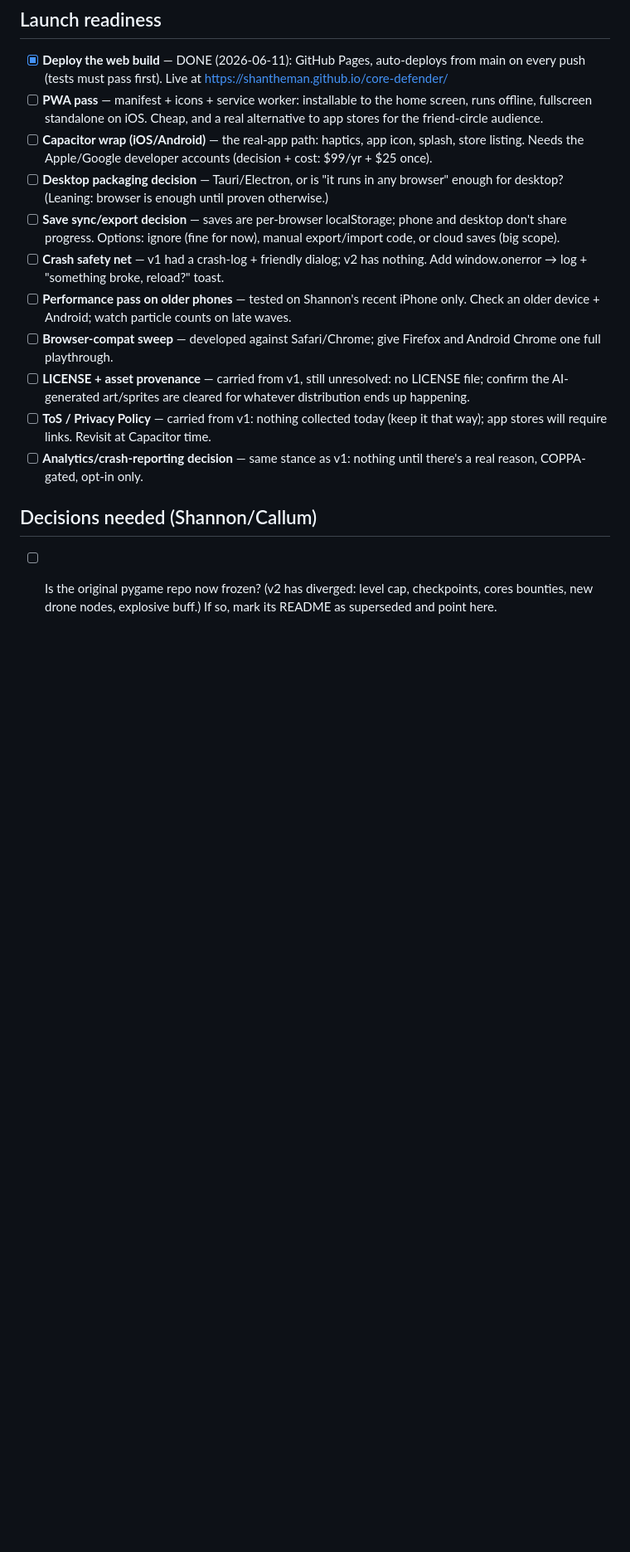
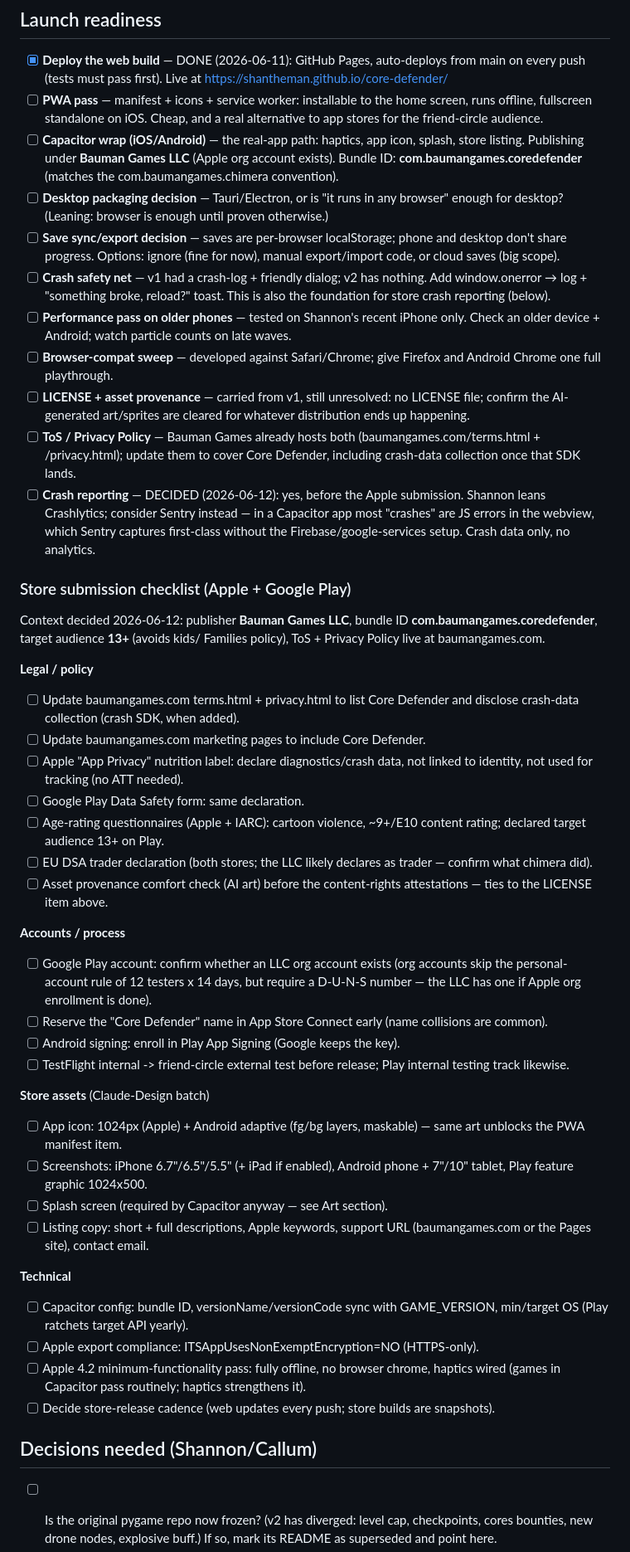
Before and after one commit to shantheman/robot-tower-2, a Markdown page: docs/TODO.md, the part around the change. Shown at 83% size. Drawn GitHub-style; blank space fills up the shorter version.

Commit message:
TODO: store-submission checklist (Bauman Games LLC, 13+, com.baumangames.coredefender)
Co-Authored-By: Claude Fable 5 <noreply@anthropic.com>

```diff
--- a/docs/TODO.md
+++ b/docs/TODO.md
@@ -137,8 +137,9 @@ on load). The items below are the gaps, most impactful first.
       home screen, runs offline, fullscreen standalone on iOS. Cheap, and a
       real alternative to app stores for the friend-circle audience.
 - [ ] **Capacitor wrap (iOS/Android)** — the real-app path: haptics, app
-      icon, splash, store listing. Needs the Apple/Google developer accounts
-      (decision + cost: $99/yr + $25 once).
+      icon, splash, store listing. Publishing under **Bauman Games LLC**
+      (Apple org account exists). Bundle ID: **com.baumangames.coredefender**
+      (matches the com.baumangames.chimera convention).
 - [ ] **Desktop packaging decision** — Tauri/Electron, or is "it runs in any
       browser" enough for desktop? (Leaning: browser is enough until proven
       otherwise.)
@@ -147,6 +148,7 @@ on load). The items below are the gaps, most impactful first.
       now), manual export/import code, or cloud saves (big scope).
 - [ ] **Crash safety net** — v1 had a crash-log + friendly dialog; v2 has
       nothing. Add window.onerror → log + "something broke, reload?" toast.
+      This is also the foundation for store crash reporting (below).
 - [ ] **Performance pass on older phones** — tested on Shannon's recent
       iPhone only. Check an older device + Android; watch particle counts on
       late waves.
@@ -155,11 +157,65 @@ on load). The items below are the gaps, most impactful first.
 - [ ] **LICENSE + asset provenance** — carried from v1, still unresolved:
       no LICENSE file; confirm the AI-generated art/sprites are cleared for
       whatever distribution ends up happening.
-- [ ] **ToS / Privacy Policy** — carried from v1: nothing collected today
-      (keep it that way); app stores will require links. Revisit at
-      Capacitor time.
-- [ ] **Analytics/crash-reporting decision** — same stance as v1: nothing
-      until there's a real reason, COPPA-gated, opt-in only.
+- [ ] **ToS / Privacy Policy** — Bauman Games already hosts both
+      (baumangames.com/terms.html + /privacy.html); update them to cover
+      Core Defender, including crash-data collection once that SDK lands.
+- [ ] **Crash reporting** — DECIDED (2026-06-12): yes, before the Apple
+      submission. Shannon leans Crashlytics; consider Sentry instead — in
+      a Capacitor app most "crashes" are JS errors in the webview, which
+      Sentry captures first-class without the Firebase/google-services
+      setup. Crash data only, no analytics.
+
+### Store submission checklist (Apple + Google Play)
+
+Context decided 2026-06-12: publisher **Bauman Games LLC**, bundle ID
+**com.baumangames.coredefender**, target audience **13+** (avoids kids/
+Families policy), ToS + Privacy Policy live at baumangames.com.
+
+**Legal / policy**
+- [ ] Update baumangames.com terms.html + privacy.html to list Core
+      Defender and disclose crash-data collection (crash SDK, when added).
+- [ ] Update baumangames.com marketing pages to include Core Defender.
+- [ ] Apple "App Privacy" nutrition label: declare diagnostics/crash data,
+      not linked to identity, not used for tracking (no ATT needed).
+- [ ] Google Play Data Safety form: same declaration.
+- [ ] Age-rating questionnaires (Apple + IARC): cartoon violence, ~9+/E10
+      content rating; declared target audience 13+ on Play.
+- [ ] EU DSA trader declaration (both stores; the LLC likely declares as
+      trader — confirm what chimera did).
+- [ ] Asset provenance comfort check (AI art) before the content-rights
+      attestations — ties to the LICENSE item above.
+
+**Accounts / process**
+- [ ] Google Play account: confirm whether an LLC org account exists (org
+      accounts skip the personal-account rule of 12 testers x 14 days,
+      but require a D-U-N-S number — the LLC has one if Apple org
+      enrollment is done).
+- [ ] Reserve the "Core Defender" name in App Store Connect early (name
+      collisions are common).
+- [ ] Android signing: enroll in Play App Signing (Google keeps the key).
+- [ ] TestFlight internal -> friend-circle external test before release;
+      Play internal testing track likewise.
+
+**Store assets** (Claude-Design batch)
+- [ ] App icon: 1024px (Apple) + Android adaptive (fg/bg layers, maskable)
+      — same art unblocks the PWA manifest item.
+- [ ] Screenshots: iPhone 6.7"/6.5"/5.5" (+ iPad if enabled), Android
+      phone + 7"/10" tablet, Play feature graphic 1024x500.
+- [ ] Splash screen (required by Capacitor anyway — see Art section).
+- [ ] Listing copy: short + full descriptions, Apple keywords, support URL
+      (baumangames.com or the Pages site), contact email.
+
+**Technical**
+- [ ] Capacitor config: bundle ID, versionName/versionCode sync with
+      GAME_VERSION, min/target OS (Play ratchets target API yearly).
+- [ ] Apple export compliance: ITSAppUsesNonExemptEncryption=NO
+      (HTTPS-only).
+- [ ] Apple 4.2 minimum-functionality pass: fully offline, no browser
+      chrome, haptics wired (games in Capacitor pass routinely; haptics
+      strengthens it).
+- [ ] Decide store-release cadence (web updates every push; store builds
+      are snapshots).
 
 ## Decisions needed (Shannon/Callum)
 
```
